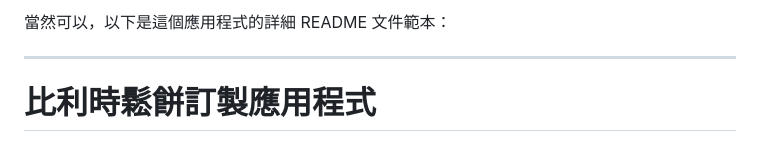
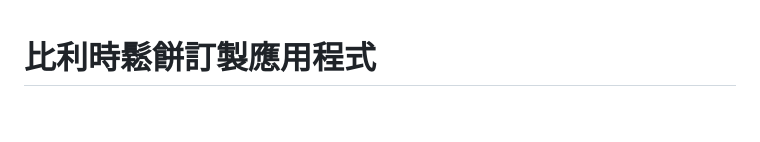
Before and after one commit to ccwj1970/Waffle-App-01, a Markdown page: README.md, the part around the change printed below. Rendered like a GitHub page; blank space fills up the shorter version.

```diff
--- a/README.md
+++ b/README.md
@@ -1,5 +1,2 @@
-當然可以，以下是這個應用程式的詳細 README 文件範本：
-
----
 
 # 比利時鬆餅訂製應用程式
```
Also changed, not shown: other parts of README.md (+1 -0 lines).
